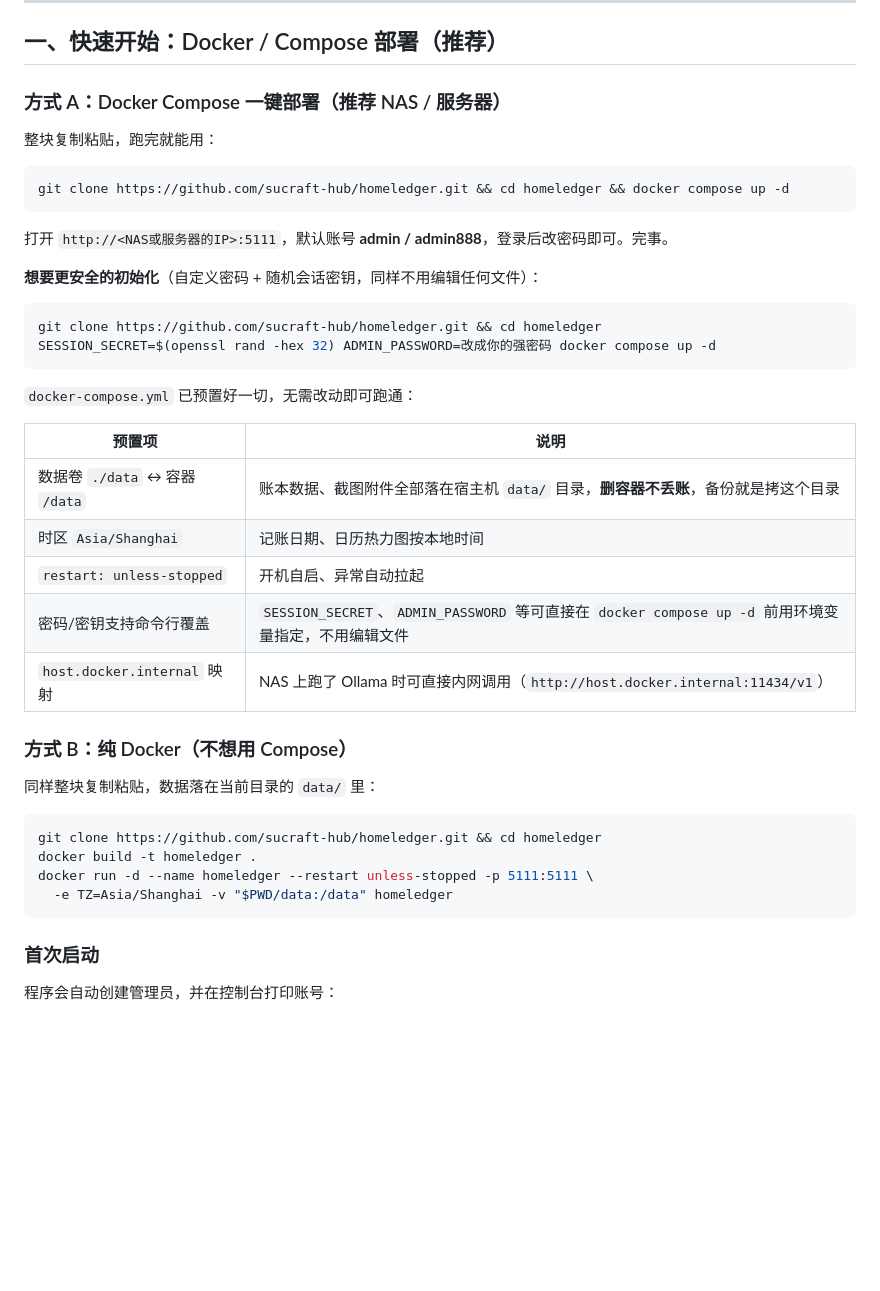
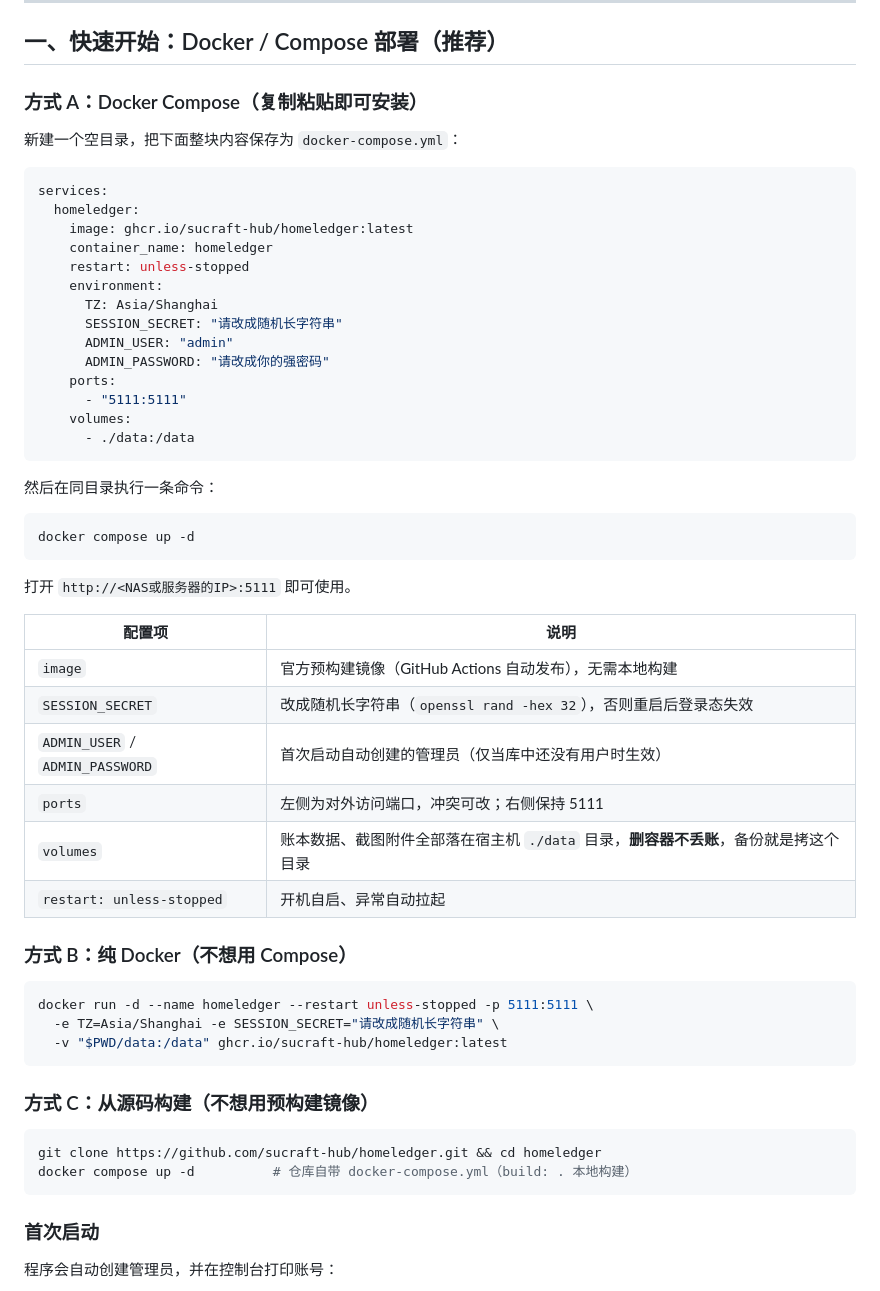
Before and after one commit to sucraft-hub/homeledger, a Markdown page: README.md, the part around the change. Drawn GitHub-style; blank space fills up the shorter version.

Commit message:
docs: 部署章节改为完整 compose 配置直贴格式
- 方式 A：整块 docker-compose.yml 直贴（GHCR 预构建镜像），保存文件 + up -d 两步装好
- 方式 B：纯 docker run 一条命令（免构建镜像）
- 方式 C：源码构建（仓库 compose，build: .）

````diff
--- a/README.md
+++ b/README.md
@@ -15,42 +15,57 @@
 
 ## 一、快速开始：Docker / Compose 部署（推荐）
 
-### 方式 A：Docker Compose 一键部署（推荐 NAS / 服务器）
+### 方式 A：Docker Compose（复制粘贴即可安装）
 
-整块复制粘贴，跑完就能用：
+新建一个空目录，把下面整块内容保存为 `docker-compose.yml`：
+
+```yaml
+services:
+  homeledger:
+    image: ghcr.io/sucraft-hub/homeledger:latest
+    container_name: homeledger
+    restart: unless-stopped
+    environment:
+      TZ: Asia/Shanghai
+      SESSION_SECRET: "请改成随机长字符串"
+      ADMIN_USER: "admin"
+      ADMIN_PASSWORD: "请改成你的强密码"
+    ports:
+      - "5111:5111"
+    volumes:
+      - ./data:/data
+```
+
+然后在同目录执行一条命令：
 
 ```bash
-git clone https://github.com/sucraft-hub/homeledger.git && cd homeledger && docker compose up -d
+docker compose up -d
 ```
 
-打开 `http://<NAS或服务器的IP>:5111`，默认账号 **admin / admin888**，登录后改密码即可。完事。
+打开 `http://<NAS或服务器的IP>:5111` 即可使用。
 
-**想要更安全的初始化**（自定义密码 + 随机会话密钥，同样不用编辑任何文件）：
+| 配置项 | 说明 |
+| --- | --- |
+| `image` | 官方预构建镜像（GitHub Actions 自动发布），无需本地构建 |
+| `SESSION_SECRET` | 改成随机长字符串（`openssl rand -hex 32`），否则重启后登录态失效 |
+| `ADMIN_USER` / `ADMIN_PASSWORD` | 首次启动自动创建的管理员（仅当库中还没有用户时生效） |
+| `ports` | 左侧为对外访问端口，冲突可改；右侧保持 5111 |
+| `volumes` | 账本数据、截图附件全部落在宿主机 `./data` 目录，**删容器不丢账**，备份就是拷这个目录 |
+| `restart: unless-stopped` | 开机自启、异常自动拉起 |
+
+### 方式 B：纯 Docker（不想用 Compose）
+
+```bash
+docker run -d --name homeledger --restart unless-stopped -p 5111:5111 \
+  -e TZ=Asia/Shanghai -e SESSION_SECRET="请改成随机长字符串" \
+  -v "$PWD/data:/data" ghcr.io/sucraft-hub/homeledger:latest
+```
+
+### 方式 C：从源码构建（不想用预构建镜像）
 
 ```bash
 git clone https://github.com/sucraft-hub/homeledger.git && cd homeledger
-SESSION_SECRET=$(openssl rand -hex 32) ADMIN_PASSWORD=改成你的强密码 docker compose up -d
-```
-
-`docker-compose.yml` 已预置好一切，无需改动即可跑通：
-
-| 预置项 | 说明 |
-| --- | --- |
-| 数据卷 `./data` ↔ 容器 `/data` | 账本数据、截图附件全部落在宿主机 `data/` 目录，**删容器不丢账**，备份就是拷这个目录 |
-| 时区 `Asia/Shanghai` | 记账日期、日历热力图按本地时间 |
-| `restart: unless-stopped` | 开机自启、异常自动拉起 |
-| 密码/密钥支持命令行覆盖 | `SESSION_SECRET`、`ADMIN_PASSWORD` 等可直接在 `docker compose up -d` 前用环境变量指定，不用编辑文件 |
-| `host.docker.internal` 映射 | NAS 上跑了 Ollama 时可直接内网调用（`http://host.docker.internal:11434/v1`） |
-
-### 方式 B：纯 Docker（不想用 Compose）
-
-同样整块复制粘贴，数据落在当前目录的 `data/` 里：
-
-```bash
-git clone https://github.com/sucraft-hub/homeledger.git && cd homeledger
-docker build -t homeledger .
-docker run -d --name homeledger --restart unless-stopped -p 5111:5111 \
-  -e TZ=Asia/Shanghai -v "$PWD/data:/data" homeledger
+docker compose up -d          # 仓库自带 docker-compose.yml（build: . 本地构建）
 ```
 
 ### 首次启动
````
